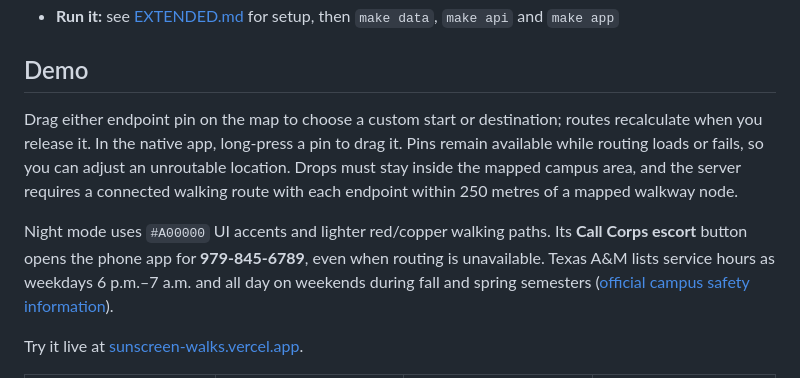
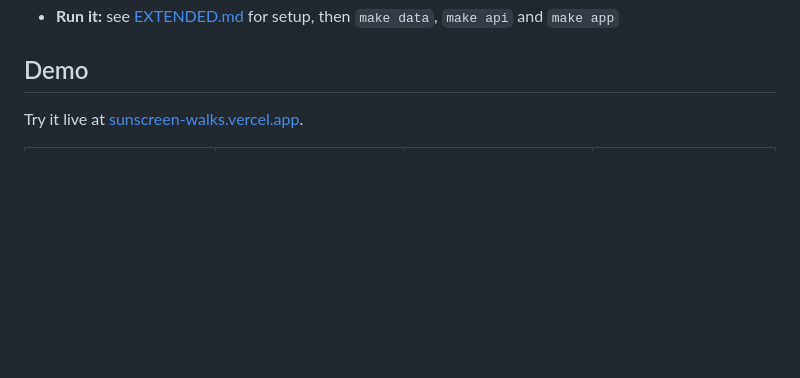
Before and after one commit to vignesh-nagarajan-vn/SunScreen, a Markdown page: README.md, the part around the change. Drawn GitHub-style; blank space fills up the shorter version.

Commit message:
Simplify README

```diff
--- a/README.md
+++ b/README.md
@@ -11,10 +11,6 @@ SunScreen finds the shadiest walking route between any two spots on Texas A&M's
 
 ## Demo
 
-Drag either endpoint pin on the map to choose a custom start or destination; routes recalculate when you release it. In the native app, long-press a pin to drag it. Pins remain available while routing loads or fails, so you can adjust an unroutable location. Drops must stay inside the mapped campus area, and the server requires a connected walking route with each endpoint within 250 metres of a mapped walkway node.
-
-Night mode uses `#A00000` UI accents and lighter red/copper walking paths. Its **Call Corps escort** button opens the phone app for **979-845-6789**, even when routing is unavailable. Texas A&M lists service hours as weekdays 6 p.m.–7 a.m. and all day on weekends during fall and spring semesters ([official campus safety information](https://www.tamu.edu/campus-community/campus-safety.html)).
-
 Try it live at [sunscreen-walks.vercel.app](https://sunscreen-walks.vercel.app/).
 
 | Shade (maroon) vs. sun (gold) | Places grouped by type | Compare all three routes | How it works |
```
Also changed, not shown: EXTENDED.md (+2 -0 lines).
